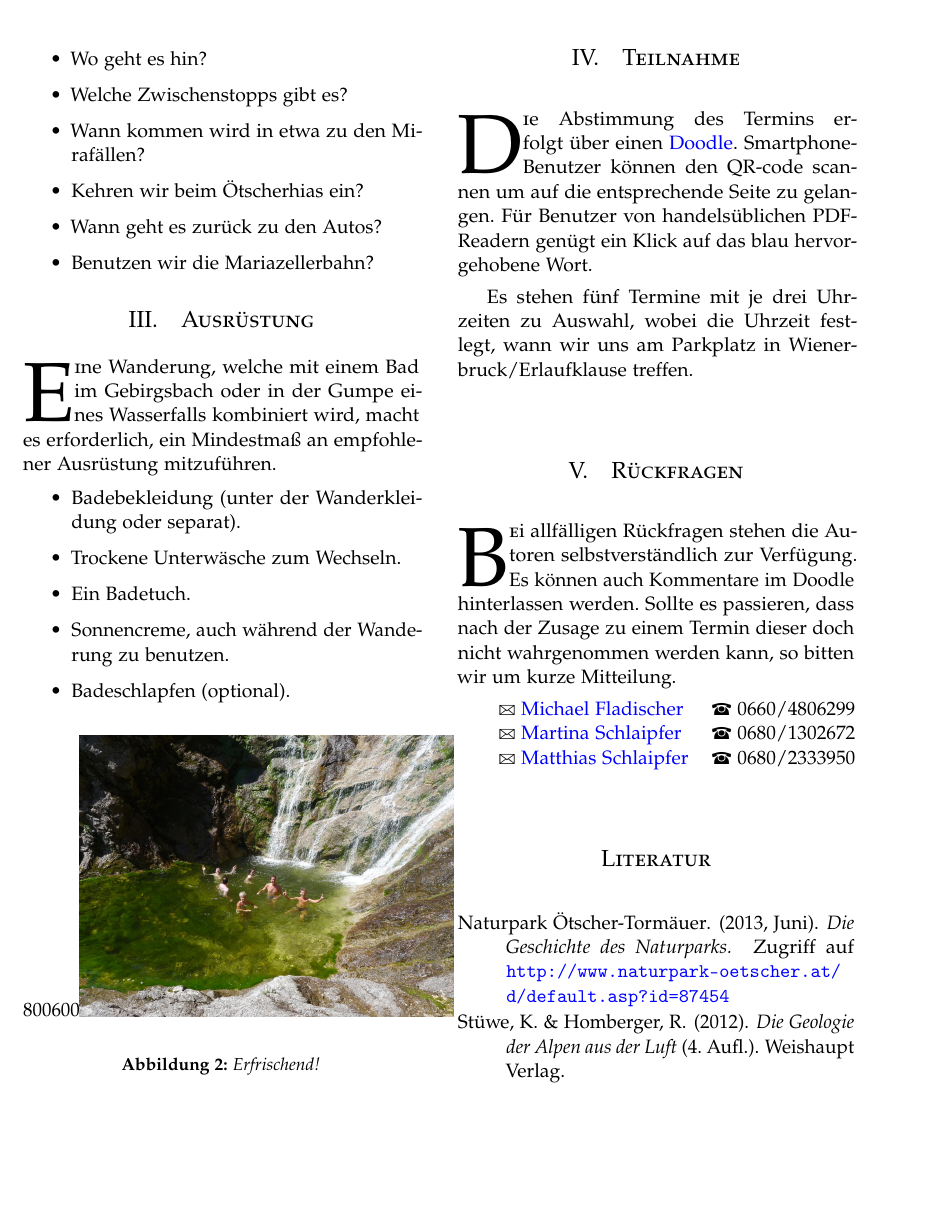
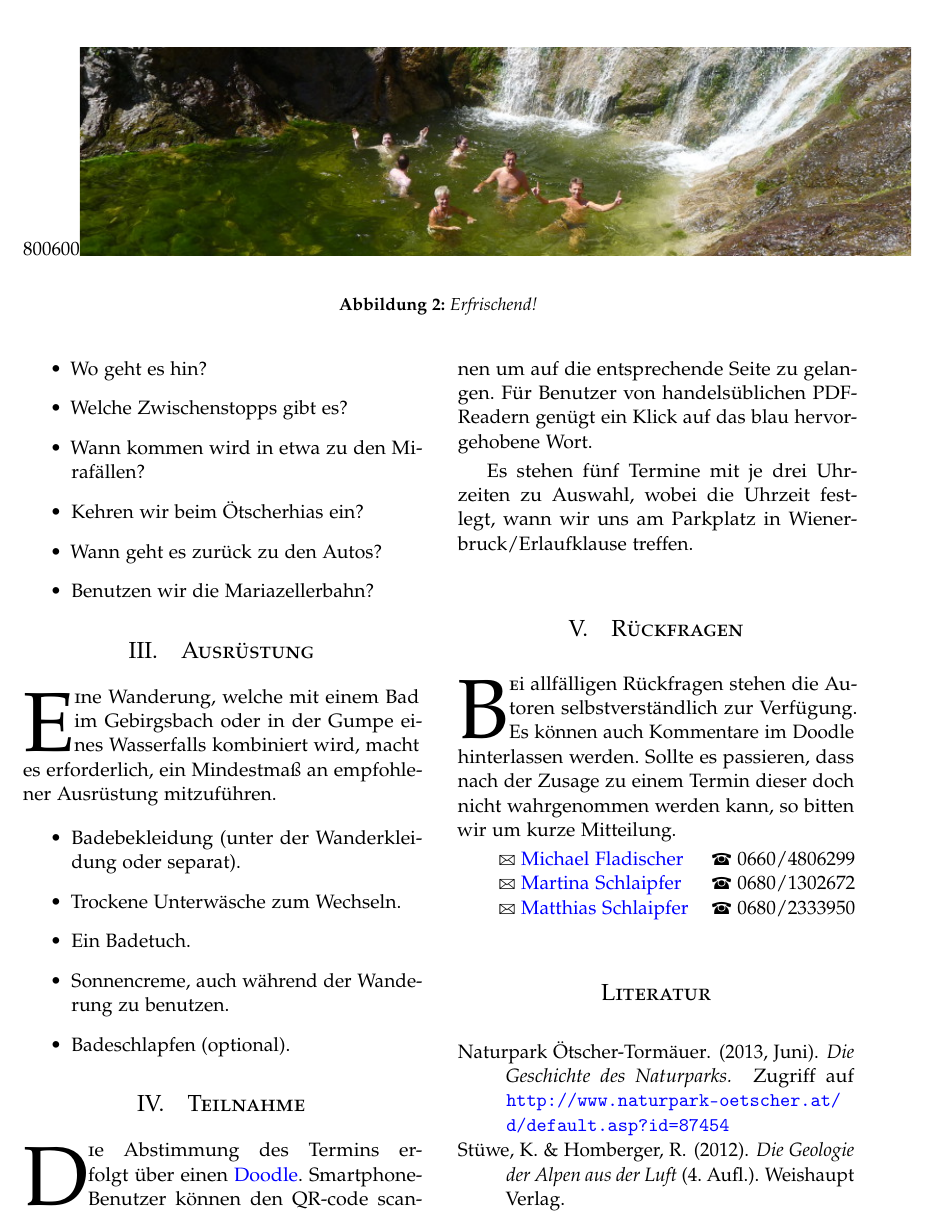
Before and after one commit to fladi/hike_and_swim_2013, a LaTeX paper (invitation.tex): part of page 2 of 2, cut so that both start at the same text, the shorter picture padded with empty space. Compiled offline with pdfLaTeX.

Commit message:
Crop picture and place it a bit higher up.

```diff
--- a/invitation.tex
+++ b/invitation.tex
@@ -185,6 +185,14 @@ Aufgrund des Begeisterung einer representativen Population der Teilnehmer aus de
 
 \section{Ablauf}
 
+\begin{figure*}
+\begin{center}
+  \includegraphics[trim = 0 80 0 80, clip, natwidth=800, natheight=600, width=\textwidth]{Figures/bad.jpg}
+\end{center}
+\caption{Erfrischend!}
+\label{fig:bad}
+\end{figure*}
+
 \begin{itemize}
     \item Wo treffen wir uns?
     \item Wo geht es hin?
@@ -210,14 +218,6 @@ ein Mindestmaß an empfohlener Ausrüstung mitzuführen.
     \item Sonnencreme, auch während der Wanderung zu benutzen.
     \item Badeschlapfen (optional).
 \end{itemize}
-
-\begin{figure}[H]
-\begin{center}
-  \includegraphics[natwidth=800, natheight=600, width=.45\textwidth]{Figures/bad.jpg}
-\end{center}
-\caption{Erfrischend!}
-\label{fig:bad}
-\end{figure}
 
 %------------------------------------------------
 
```
